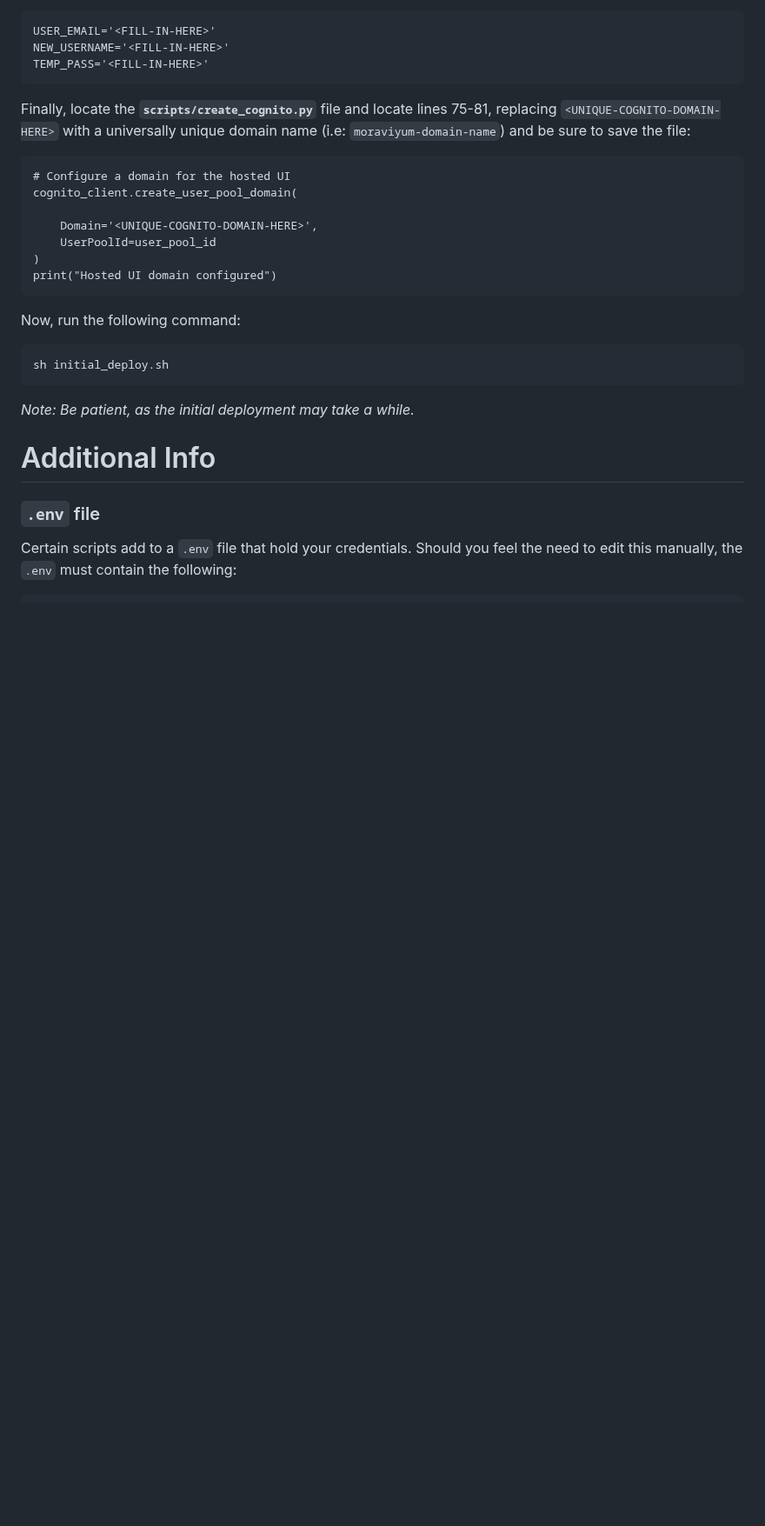
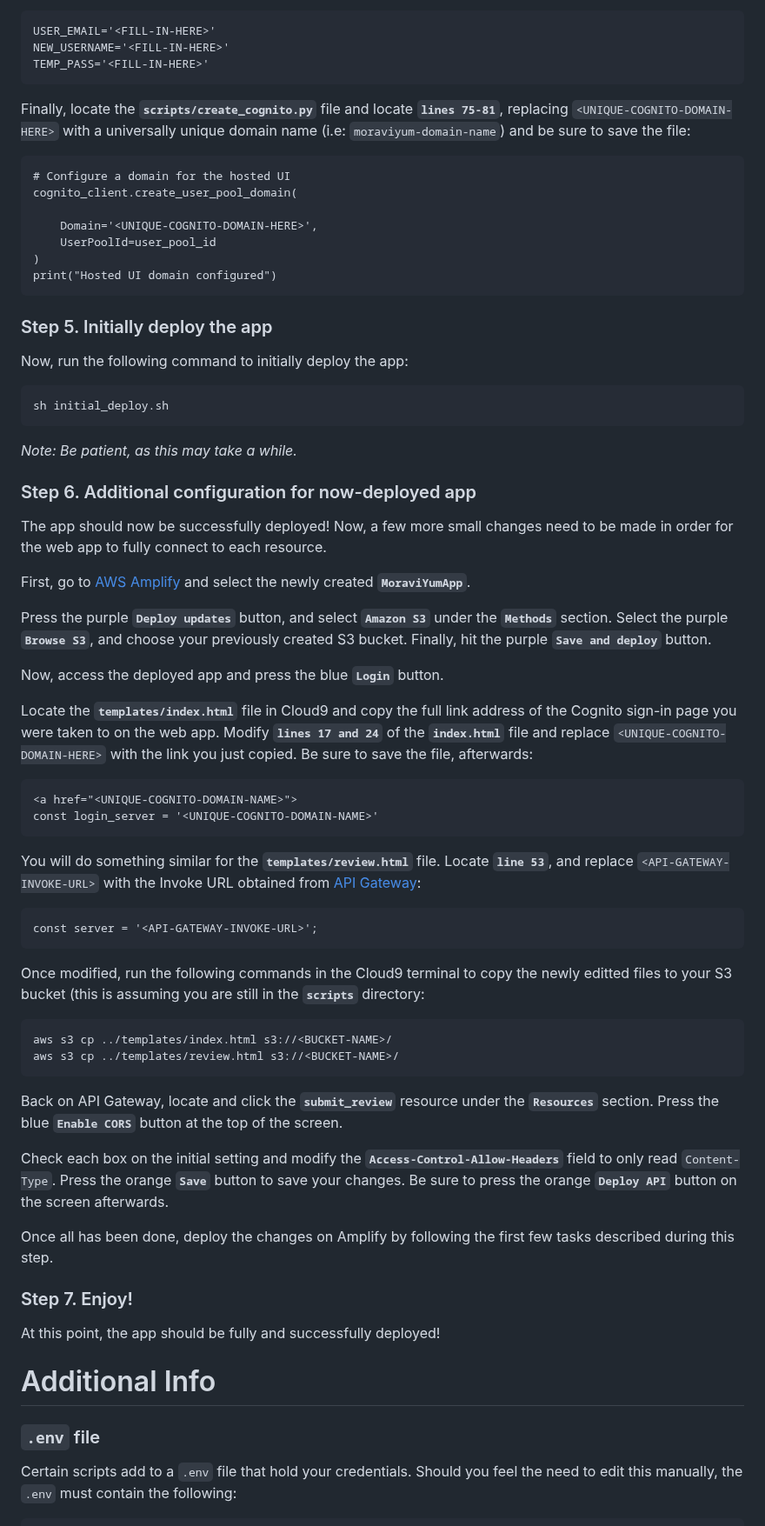
Before and after one commit to cs399f24/MoraviYum_WebApp, a Markdown page: README.md, the part around one of its changes. Shown at 87% size. GitHub-like rendering; blank space fills up the shorter version.

Commit message:
Finalized README.md!!!

````diff
--- a/README.md
+++ b/README.md
@@ -178,7 +178,7 @@ NEW_USERNAME='<FILL-IN-HERE>'
 TEMP_PASS='<FILL-IN-HERE>'
 ```
 
-Finally, locate the **`scripts/create_cognito.py`** file and locate lines 75-81, replacing `<UNIQUE-COGNITO-DOMAIN-HERE>` with a universally unique domain name (i.e: `moraviyum-domain-name`) and be sure to save the file:
+Finally, locate the **`scripts/create_cognito.py`** file and locate **`lines 75-81`**, replacing `<UNIQUE-COGNITO-DOMAIN-HERE>` with a universally unique domain name (i.e: `moraviyum-domain-name`) and be sure to save the file:
 
 ```
 # Configure a domain for the hosted UI
@@ -190,15 +190,52 @@ cognito_client.create_user_pool_domain(
 print("Hosted UI domain configured")
 ```
 
-Now, run the following command:
+### Step 5. Initially deploy the app
+Now, run the following command to initially deploy the app:
 
 ```
 sh initial_deploy.sh
 ```
 
-*Note: Be patient, as the initial deployment may take a while.*
+*Note: Be patient, as this may take a while.*
 
+### Step 6. Additional configuration for now-deployed app
+The app should now be successfully deployed! Now, a few more small changes need to be made in order for the web app to fully connect to each resource.
 
+First, go to [AWS Amplify](https://us-east-1.console.aws.amazon.com/amplify/apps) and select the newly created **`MoraviYumApp`**.
+
+Press the purple **`Deploy updates`** button, and select **`Amazon S3`** under the **`Methods`** section. Select the purple **`Browse S3`**, and choose your previously created S3 bucket. Finally, hit the purple **`Save and deploy`** button.
+
+Now, access the deployed app and press the blue **`Login`** button.
+
+Locate the **`templates/index.html`** file in Cloud9 and copy the full link address of the Cognito sign-in page you were taken to on the web app. Modify **`lines 17 and 24`** of the **`index.html`** file and replace `<UNIQUE-COGNITO-DOMAIN-HERE>` with the link you just copied. Be sure to save the file, afterwards:
+
+```
+<a href="<UNIQUE-COGNITO-DOMAIN-NAME>">
+const login_server = '<UNIQUE-COGNITO-DOMAIN-NAME>'
+```
+
+You will do something similar for the **`templates/review.html`** file. Locate **`line 53`**, and replace `<API-GATEWAY-INVOKE-URL>` with the Invoke URL obtained from [API Gateway](https://us-east-1.console.aws.amazon.com/apigateway/main/apis?api=unselected&region=us-east-1):
+
+```
+const server = '<API-GATEWAY-INVOKE-URL>';
+```
+
+Once modified, run the following commands in the Cloud9 terminal to copy the newly editted files to your S3 bucket (this is assuming you are still in the **`scripts`** directory:
+
+```
+aws s3 cp ../templates/index.html s3://<BUCKET-NAME>/
+aws s3 cp ../templates/review.html s3://<BUCKET-NAME>/
+```
+
+Back on API Gateway, locate and click the **`submit_review`** resource under the **`Resources`** section. Press the blue **`Enable CORS`** button at the top of the screen.
+
+Check each box on the initial setting and modify the **`Access-Control-Allow-Headers`** field to only read `Content-Type`. Press the orange **`Save`** button to save your changes. Be sure to press the orange **`Deploy API`** button on the screen afterwards.
+
+Once all has been done, deploy the changes on Amplify by following the first few tasks described during this step.
+
+### Step 7. Enjoy!
+At this point, the app should be fully and successfully deployed!
 
 # Additional Info
 
````
Also changed, not shown: other parts of README.md (+3 -3 lines).
